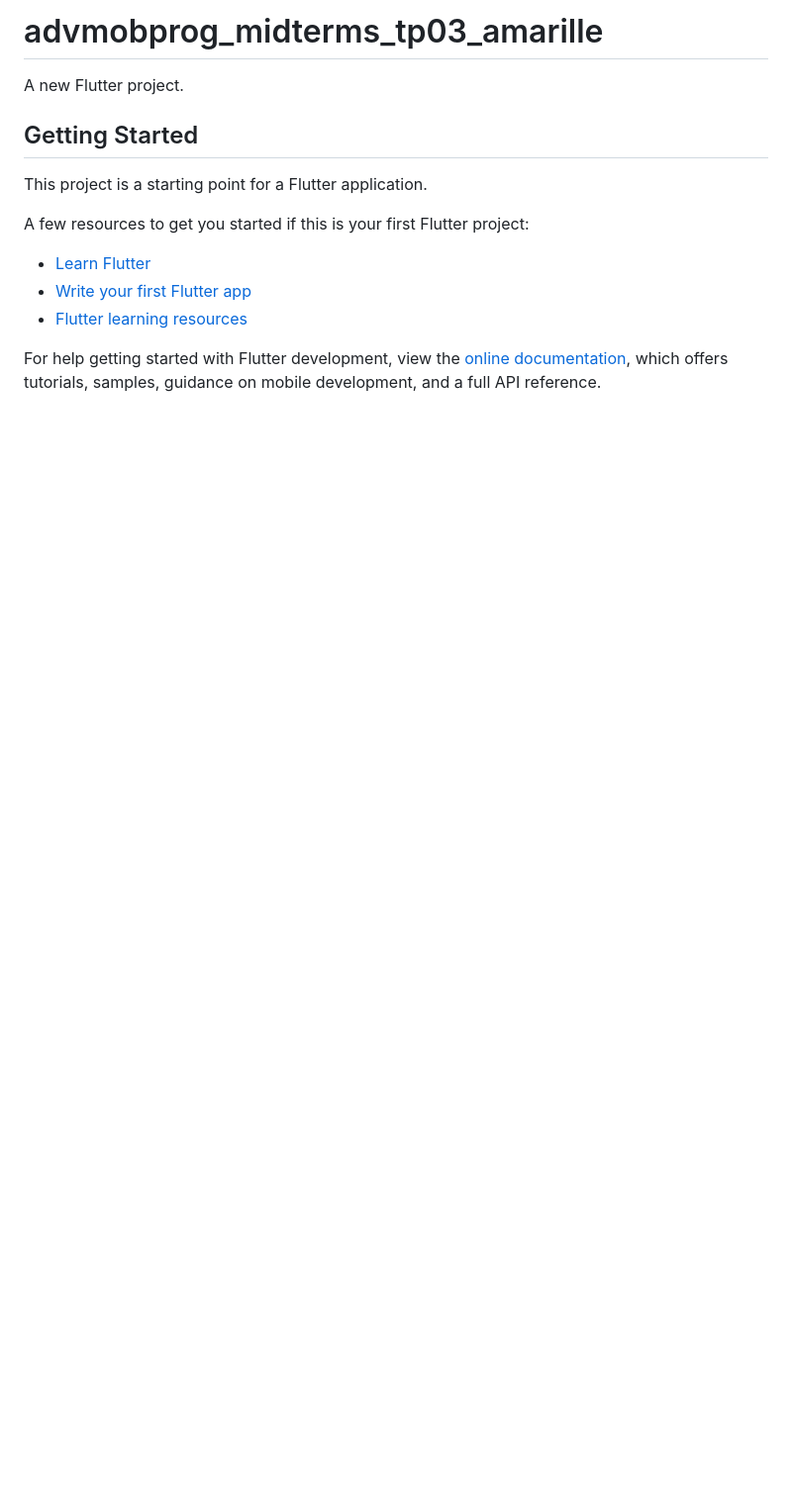
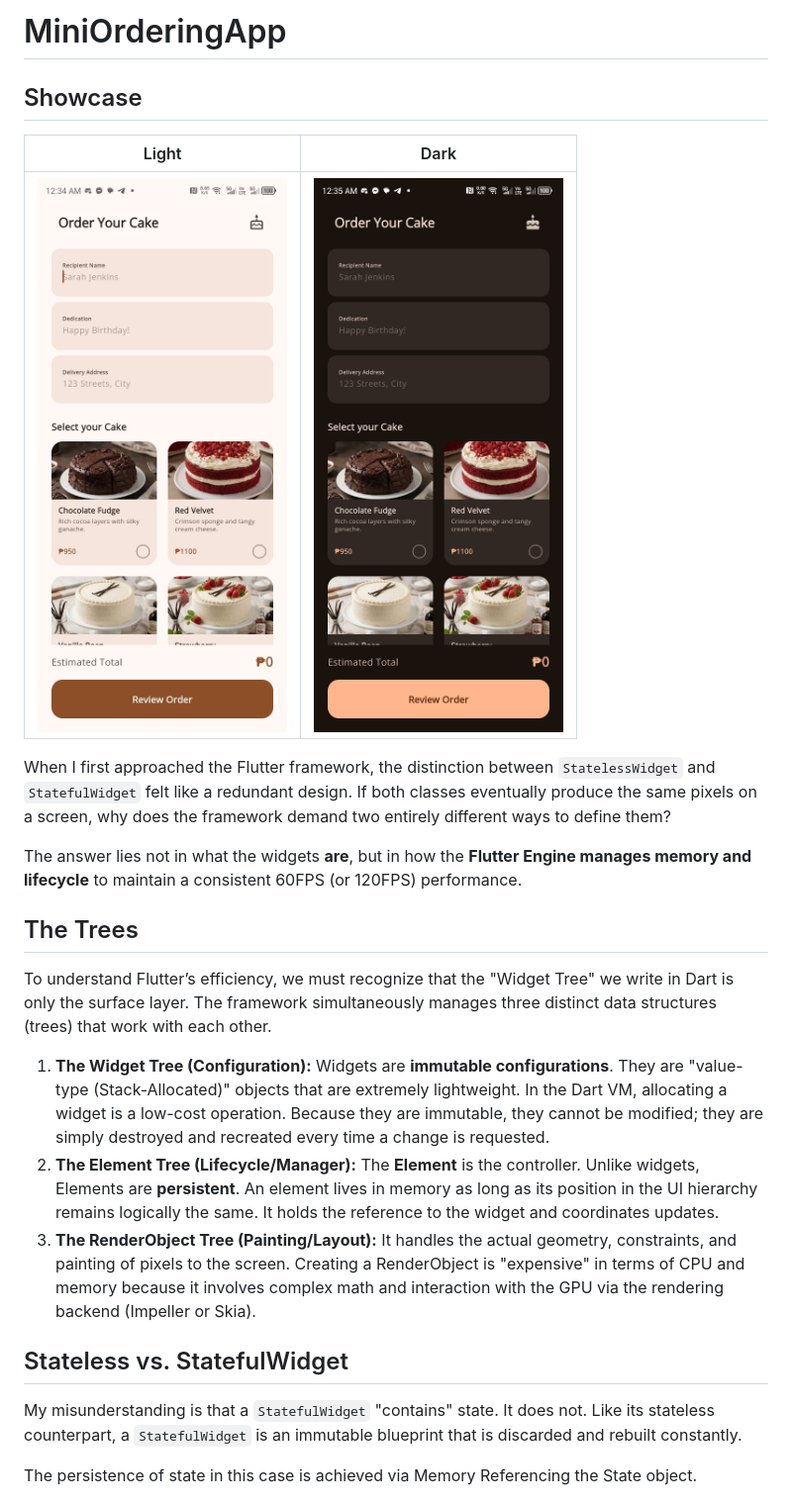
Before and after one commit to Markism-JA/MiniOrderingApp, a Markdown page: README.md, the part around one of its changes. Shown at 99% size. GitHub-like rendering; pictures changed too: app-showcase/Showcase_dark.jpg (added), app-showcase/Showcase_light.jpg (added); blank space fills up the shorter version.

Commit message:
docs: document my understanding hahahaha

```diff
--- a/README.md
+++ b/README.md
@@ -1,17 +1,29 @@
-# advmobprog_midterms_tp03_amarille
+# MiniOrderingApp
 
-A new Flutter project.
+## Showcase
 
-## Getting Started
+| Light | Dark |
+| :---: | :---: |
+| <img src="app-showcase/Showcase_light.jpg" width="400"> | <img src="app-showcase/Showcase_dark.jpg" width="400"> |
 
-This project is a starting point for a Flutter application.
+When I first approached the Flutter framework, the distinction between `StatelessWidget` and `StatefulWidget` felt like a redundant design. If both classes eventually produce the same pixels on a screen, why does the framework demand two entirely different ways to define them?
 
-A few resources to get you started if this is your first Flutter project:
+The answer lies not in what the widgets **are**, but in how the **Flutter Engine manages memory and lifecycle** to maintain a consistent 60FPS (or 120FPS) performance.
 
-- [Learn Flutter](https://docs.flutter.dev/get-started/learn-flutter)
-- [Write your first Flutter app](https://docs.flutter.dev/get-started/codelab)
-- [Flutter learning resources](https://docs.flutter.dev/reference/learning-resources)
+## The Trees
 
-For help getting started with Flutter development, view the
-[online documentation](https://docs.flutter.dev/), which offers tutorials,
-samples, guidance on mobile development, and a full API reference.
+To understand Flutter’s efficiency, we must recognize that the "Widget Tree" we write in Dart is only the surface layer. The framework simultaneously manages three distinct data structures (trees) that work with each other.
+
+1. **The Widget Tree (Configuration):**
+Widgets are **immutable configurations**. They are "value-type (Stack-Allocated)" objects that are extremely lightweight. In the Dart VM, allocating a widget is a low-cost operation. Because they are immutable, they cannot be modified; they are simply destroyed and recreated every time a change is requested.
+2. **The Element Tree (Lifecycle/Manager):**
+The **Element** is the controller. Unlike widgets, Elements are **persistent**. An element lives in memory as long as its position in the UI hierarchy remains logically the same. It holds the reference to the widget and coordinates updates.
+3. **The RenderObject Tree (Painting/Layout):**
+It handles the actual geometry, constraints, and painting of pixels to the screen. Creating a RenderObject is "expensive" in terms of CPU and memory because it involves complex math and interaction with the GPU via the rendering backend (Impeller or Skia).
+
+## Stateless vs. StatefulWidget
+
+My misunderstanding is that a `StatefulWidget` "contains" state. It does not. Like its stateless counterpart, a `StatefulWidget` is an immutable blueprint that is discarded and rebuilt constantly.
+
+The persistence of state in this case is achieved via Memory Referencing the State object.
+
```
Also changed, not shown: other parts of README.md (+36 -0 lines).
